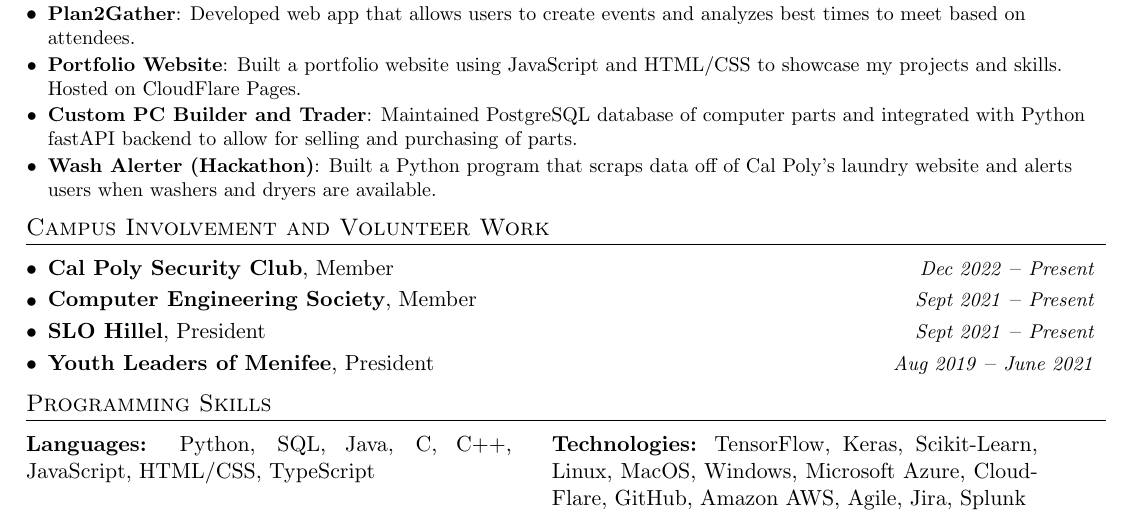
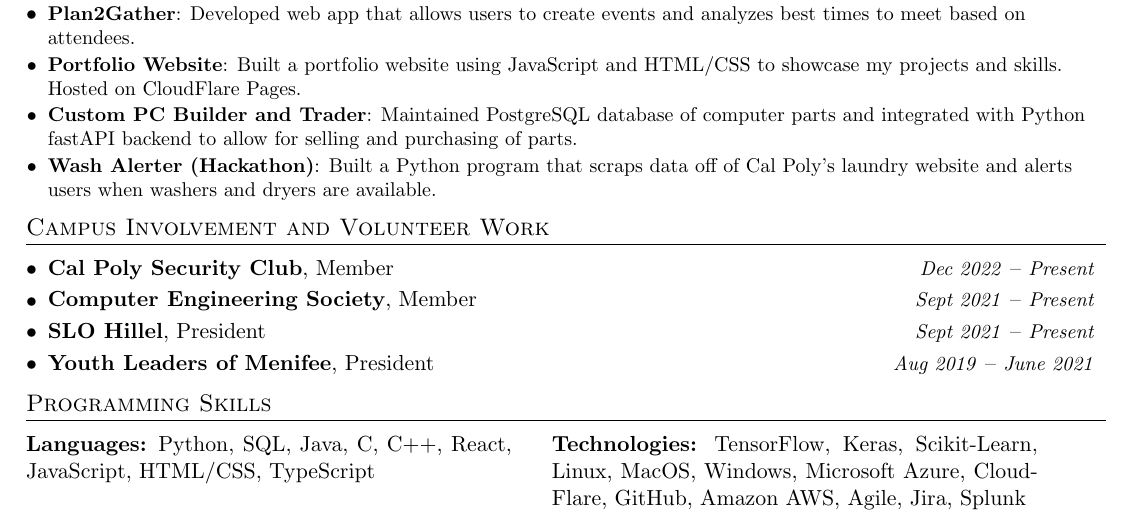
Before and after one commit to smbock42/resume, a LaTeX CV (resume.tex): part of the page, cut so that both start at the same text. Compiled offline with pdfLaTeX.

Commit message:
added React

```diff
--- a/resume.tex
+++ b/resume.tex
@@ -162,7 +162,7 @@
 %--------PROGRAMMING SKILLS------------
 \section{Programming Skills}
 \begin{tabular}{@{}p{0.45\linewidth}@{\hspace{20pt}}p{0.45\linewidth}@{}}
-\textbf{Languages:} Python, SQL, Java, C, C++, JavaScript, HTML/CSS, TypeScript  & \textbf{Technologies:} TensorFlow, Keras, Scikit-Learn, Linux, MacOS, Windows, Microsoft Azure, CloudFlare, GitHub, Amazon AWS, Agile, Jira, Splunk
+\textbf{Languages:} Python, SQL, Java, C, C++, React, JavaScript, HTML/CSS, TypeScript   & \textbf{Technologies:} TensorFlow, Keras, Scikit-Learn, Linux, MacOS, Windows, Microsoft Azure, CloudFlare, GitHub, Amazon AWS, Agile, Jira, Splunk
 \end{tabular}
 
 %-------------------------------------------
```
Also changed, not shown: resume.pdf, 3 other files.
